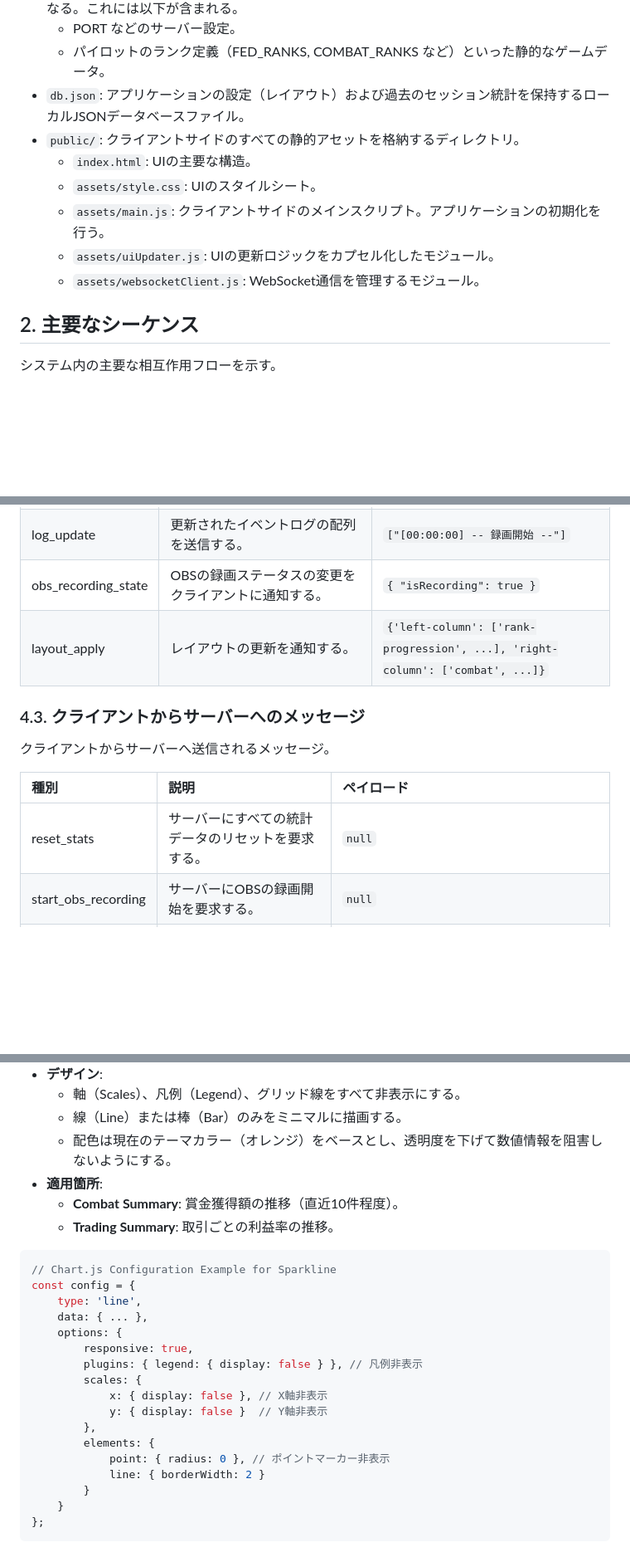
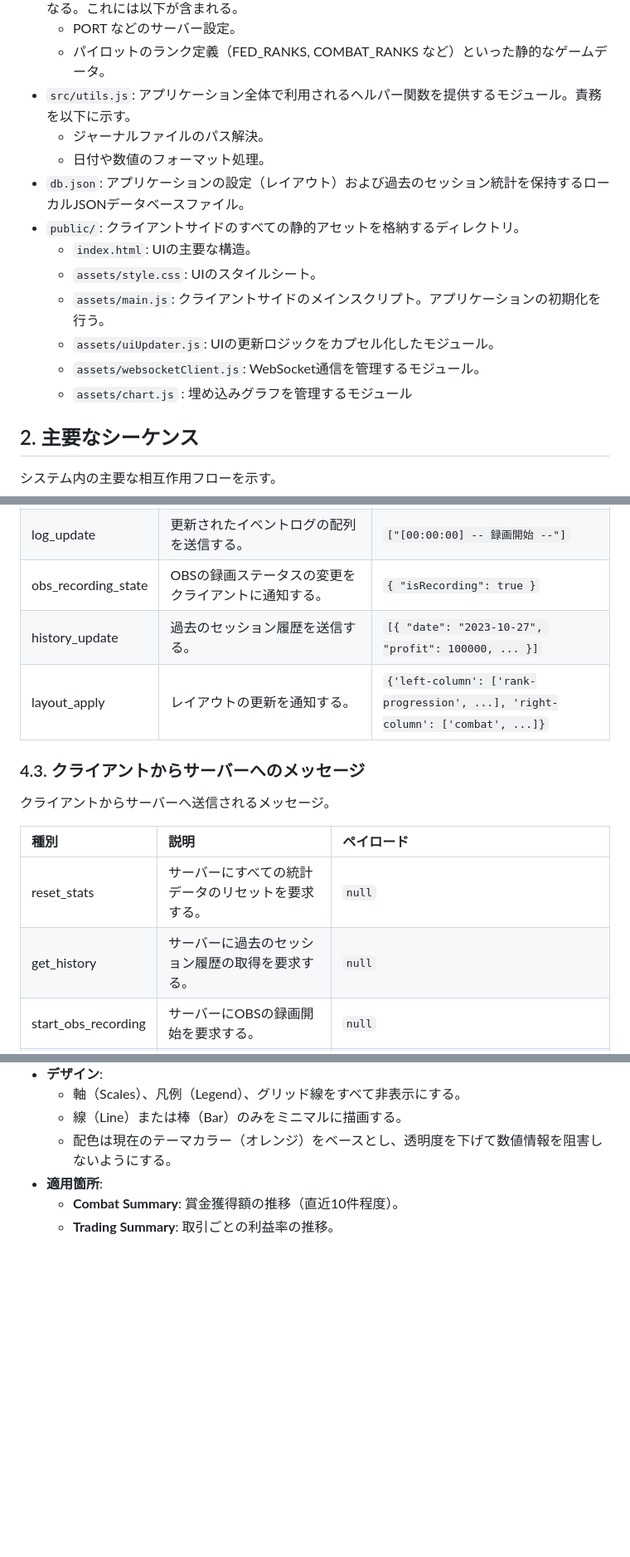
Before and after one commit to d11j/ed-dashboard, a Markdown page: DESIGN.md, 3 parts joined by grey strips. Shown at 83% size. Rendered like a GitHub page; blank space fills up the shorter version.

Commit message:
docs: ドキュメントを実装に合わせて修正

````diff
--- a/DESIGN.md
+++ b/DESIGN.md
@@ -21,6 +21,9 @@
 - `src/constants.js`: アプリケーション全体で利用される定数をエクスポートするモジュールとなる。これには以下が含まれる。
   - PORT などのサーバー設定。
   - パイロットのランク定義（FED_RANKS, COMBAT_RANKS など）といった静的なゲームデータ。
+- `src/utils.js`: アプリケーション全体で利用されるヘルパー関数を提供するモジュール。責務を以下に示す。
+  - ジャーナルファイルのパス解決。
+  - 日付や数値のフォーマット処理。
 - `db.json`: アプリケーションの設定（レイアウト）および過去のセッション統計を保持するローカルJSONデータベースファイル。
 - `public/`: クライアントサイドのすべての静的アセットを格納するディレクトリ。
   - `index.html`: UIの主要な構造。
@@ -28,6 +31,7 @@
   - `assets/main.js`: クライアントサイドのメインスクリプト。アプリケーションの初期化を行う。
   - `assets/uiUpdater.js`: UIの更新ロジックをカプセル化したモジュール。
   - `assets/websocketClient.js`: WebSocket通信を管理するモジュール。
+  - `assets/chart.js` : 埋め込みグラフを管理するモジュール
 
 ## 2. 主要なシーケンス
 
@@ -180,6 +184,7 @@ deactivate Server
 | full_update | 最新の統計情報をすべて送信する。クライアントの初回接続時や状態リセット後に送信される。| `{ "bounty": { "count": 10, ... }, ... }` |
 | log_update | 更新されたイベントログの配列を送信する。| `["[00:00:00] -- 録画開始 --"]`|
 | obs_recording_state | OBSの録画ステータスの変更をクライアントに通知する。 | `{ "isRecording": true }`|
+| history_update | 過去のセッション履歴を送信する。 | `[{ "date": "2023-10-27", "profit": 100000, ... }]` |
 | layout_apply | レイアウトの更新を通知する。 | `{'left-column': ['rank-progression', ...], 'right-column': ['combat', ...]}` |
 
 ### 4.3. クライアントからサーバーへのメッセージ
@@ -189,6 +194,7 @@ deactivate Server
 | 種別 | 説明 | ペイロード |
 |:--- |:---|:---|
 | reset_stats | サーバーにすべての統計データのリセットを要求する。 | `null` |
+| get_history | サーバーに過去のセッション履歴の取得を要求する。 | `null` |
 | start_obs_recording | サーバーにOBSの録画開始を要求する。 | `null` |
 | stop_obs_recording | サーバーにOBSの録画停止を要求する。 | `null` |
 | layout_update | レイアウトの変更をサーバに通知する。 | `{'left-column': ['rank-progression', ...], 'right-column': ['combat', ...]}` |
@@ -225,23 +231,3 @@ UIの視認性を損なわず、数値の傾向を把握可能にするため、
   * **適用箇所**:
       * **Combat Summary**: 賞金獲得額の推移（直近10件程度）。
       * **Trading Summary**: 取引ごとの利益率の推移。
-
-```javascript
-// Chart.js Configuration Example for Sparkline
-const config = {
-    type: 'line',
-    data: { ... },
-    options: {
-        responsive: true,
-        plugins: { legend: { display: false } }, // 凡例非表示
-        scales: {
-            x: { display: false }, // X軸非表示
-            y: { display: false }  // Y軸非表示
-        },
-        elements: {
-            point: { radius: 0 }, // ポイントマーカー非表示
-            line: { borderWidth: 2 }
-        }
-    }
-};
-```
````
Also changed, not shown: README.md (+5 -1 lines).
